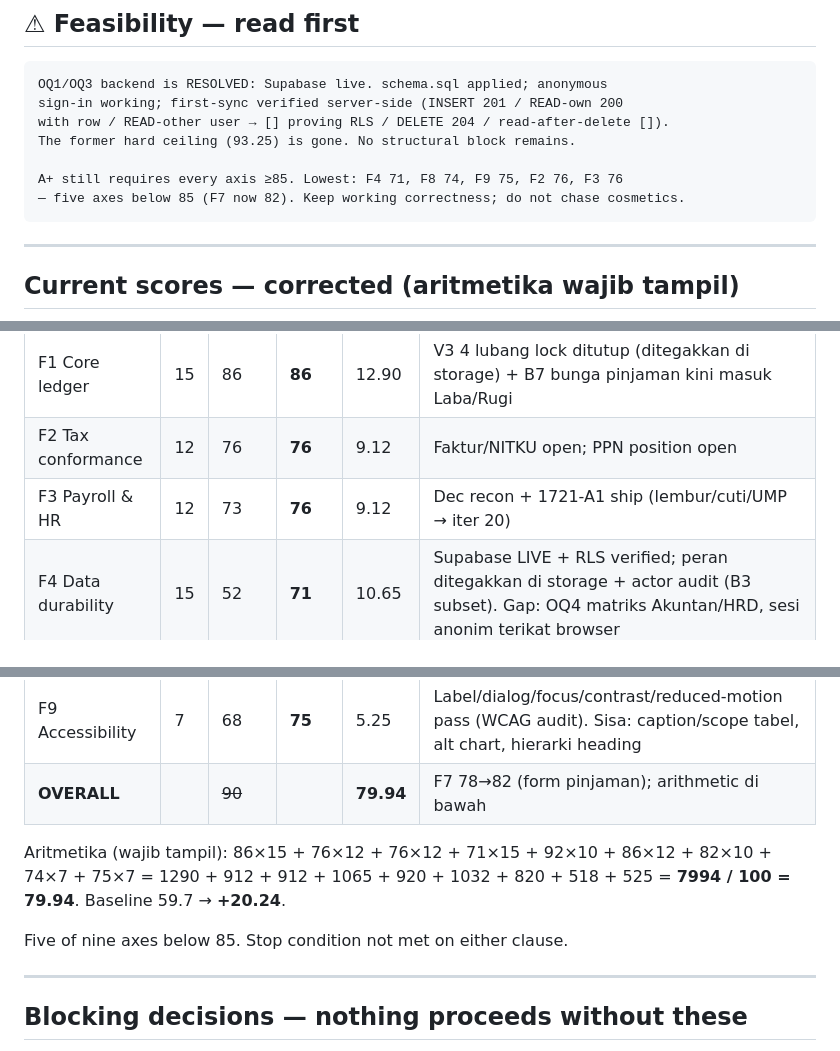
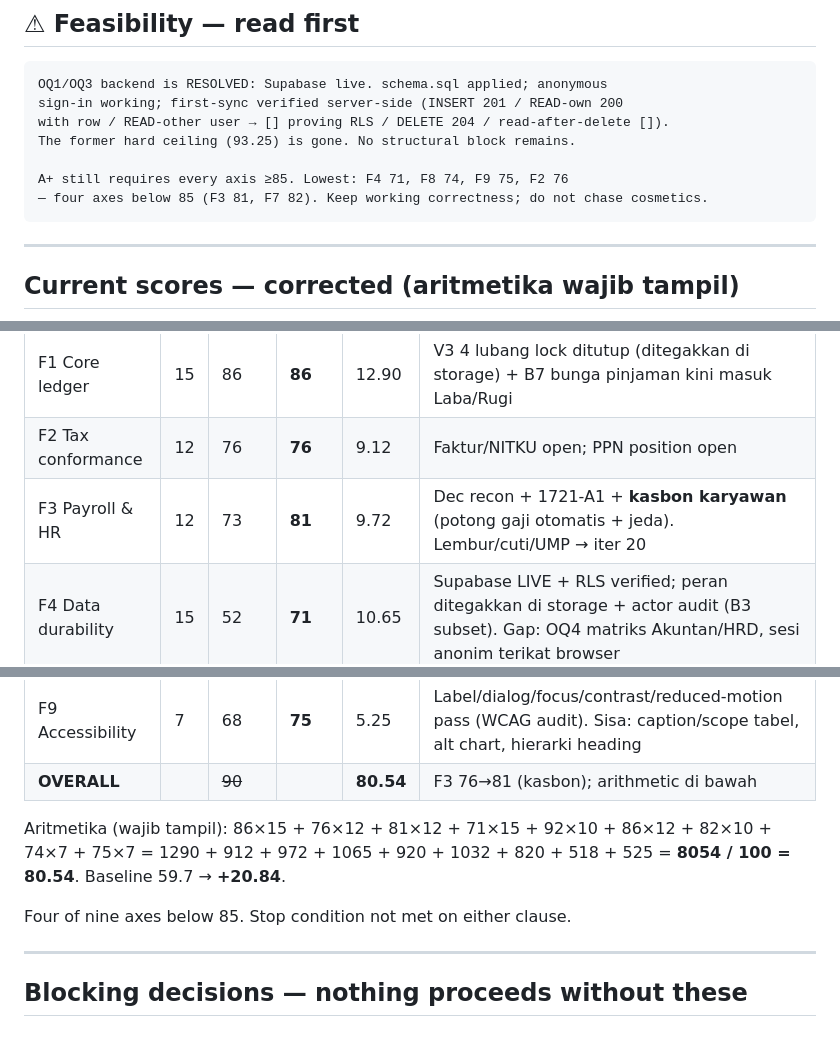
Before and after one commit to CASANMGT/SysAcc, a Markdown page: AUDIT_STATE.md, 3 parts joined by grey strips. Drawn GitHub-style.

Commit message:
docs: AUDIT_STATE - F3 76->81 (kasbon karyawan), overall 80.54

````diff
--- a/AUDIT_STATE.md
+++ b/AUDIT_STATE.md
@@ -13,8 +13,8 @@ sign-in working; first-sync verified server-side (INSERT 201 / READ-own 200
 with row / READ-other user → [] proving RLS / DELETE 204 / read-after-delete []).
 The former hard ceiling (93.25) is gone. No structural block remains.
 
-A+ still requires every axis ≥85. Lowest: F4 71, F8 74, F9 75, F2 76, F3 76
-— five axes below 85 (F7 now 82). Keep working correctness; do not chase cosmetics.
+A+ still requires every axis ≥85. Lowest: F4 71, F8 74, F9 75, F2 76
+— four axes below 85 (F3 81, F7 82). Keep working correctness; do not chase cosmetics.
 ```
 
 ---
@@ -27,19 +27,19 @@ Recompute dari nilai v1 (F1 86, F2 76, F3 73, F4 52, F5 94, F6 86, F7 80, F8 82,
 |---|---|---|---|---|---|
 | F1 Core ledger | 15 | 86 | **86** | 12.90 | V3 4 lubang lock ditutup (ditegakkan di storage) + B7 bunga pinjaman kini masuk Laba/Rugi |
 | F2 Tax conformance | 12 | 76 | **76** | 9.12 | Faktur/NITKU open; PPN position open |
-| F3 Payroll & HR | 12 | 73 | **76** | 9.12 | Dec recon + 1721-A1 ship (lembur/cuti/UMP → iter 20) |
+| F3 Payroll & HR | 12 | 73 | **81** | 9.72 | Dec recon + 1721-A1 + **kasbon karyawan** (potong gaji otomatis + jeda). Lembur/cuti/UMP → iter 20 |
 | F4 Data durability | 15 | 52 | **71** | 10.65 | Supabase LIVE + RLS verified; peran ditegakkan di storage + actor audit (B3 subset). Gap: OQ4 matriks Akuntan/HRD, sesi anonim terikat browser |
 | F5 Reporting | 10 | 94 | **92** | 9.20 | Genuinely excellent |
 | F6 Task efficiency | 12 | 86 | **86** | 10.32 | Benchmarks tracked honestly |
 | F7 Cognitive load | 10 | 80 | **82** | 8.20 | Form Pinjaman disederhanakan (bunga preset, tenor satu penggerak, jatuh tempo cepat) |
 | F8 Mobile | 7 | 82 | **74** | 5.18 | 8 releases of mobile layout defects |
 | F9 Accessibility | 7 | 68 | **75** | 5.25 | Label/dialog/focus/contrast/reduced-motion pass (WCAG audit). Sisa: caption/scope tabel, alt chart, hierarki heading |
-| **OVERALL** | | ~~90~~ | | **79.94** | F7 78→82 (form pinjaman); arithmetic di bawah |
+| **OVERALL** | | ~~90~~ | | **80.54** | F3 76→81 (kasbon); arithmetic di bawah |
 
-Aritmetika (wajib tampil): 86×15 + 76×12 + 76×12 + 71×15 + 92×10 + 86×12 + 82×10 + 74×7 + 75×7
-= 1290 + 912 + 912 + 1065 + 920 + 1032 + 820 + 518 + 525 = **7994 / 100 = 79.94**. Baseline 59.7 → **+20.24**.
+Aritmetika (wajib tampil): 86×15 + 76×12 + 81×12 + 71×15 + 92×10 + 86×12 + 82×10 + 74×7 + 75×7
+= 1290 + 912 + 972 + 1065 + 920 + 1032 + 820 + 518 + 525 = **8054 / 100 = 80.54**. Baseline 59.7 → **+20.84**.
 
-Five of nine axes below 85. Stop condition not met on either clause.
+Four of nine axes below 85. Stop condition not met on either clause.
 
 ---
 
````
Also changed, not shown: other parts of AUDIT_STATE.md (+3 -1 lines).
